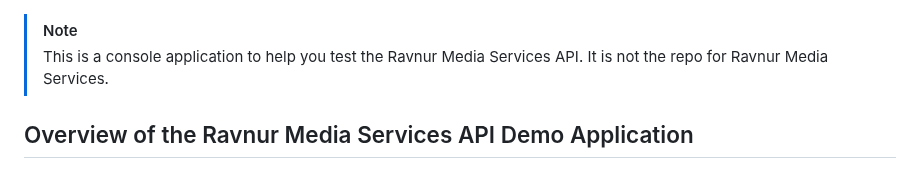
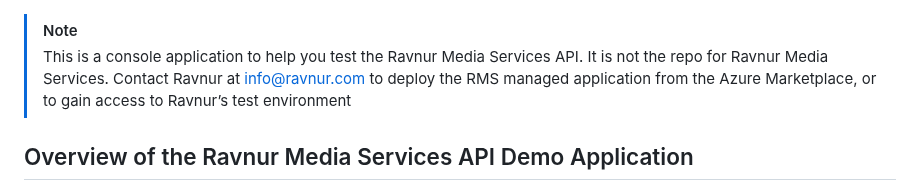
Before and after one commit to Ravnur-Inc/ams-api-replacement-demo-app, a Markdown page: README.md, the part around the change. Rendered like a GitHub page.

```diff
--- a/README.md
+++ b/README.md
@@ -1,5 +1,5 @@
 > [!NOTE]
-> This is a console application to help you test the Ravnur Media Services API. It is not the repo for Ravnur Media Services.
+> This is a console application to help you test the Ravnur Media Services API. It is not the repo for Ravnur Media Services. Contact Ravnur at info@ravnur.com to deploy the RMS managed application from the Azure Marketplace, or to gain access to Ravnur’s test environment
 
 ## Overview of the Ravnur Media Services API Demo Application
 
```
